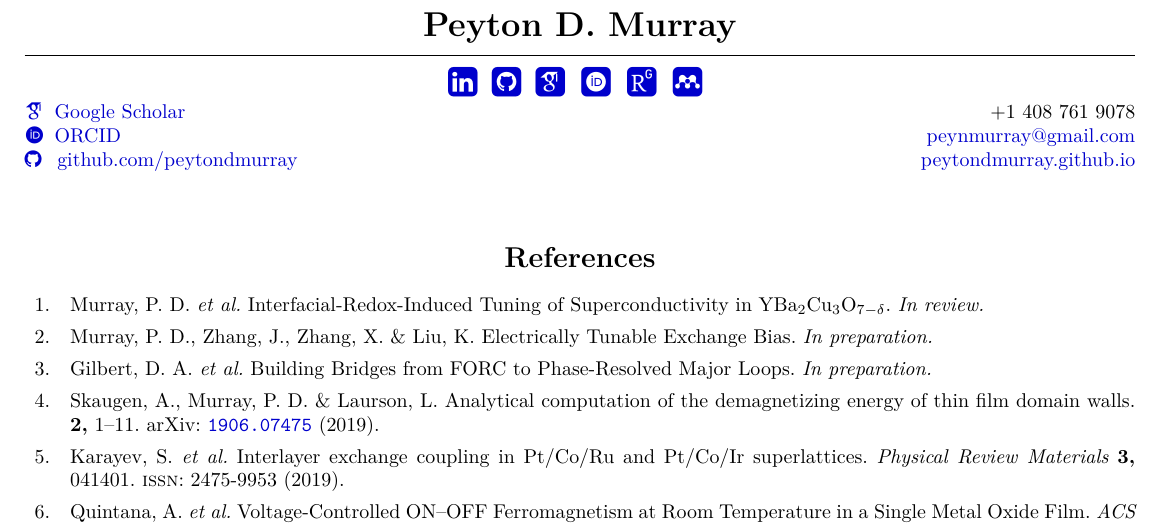
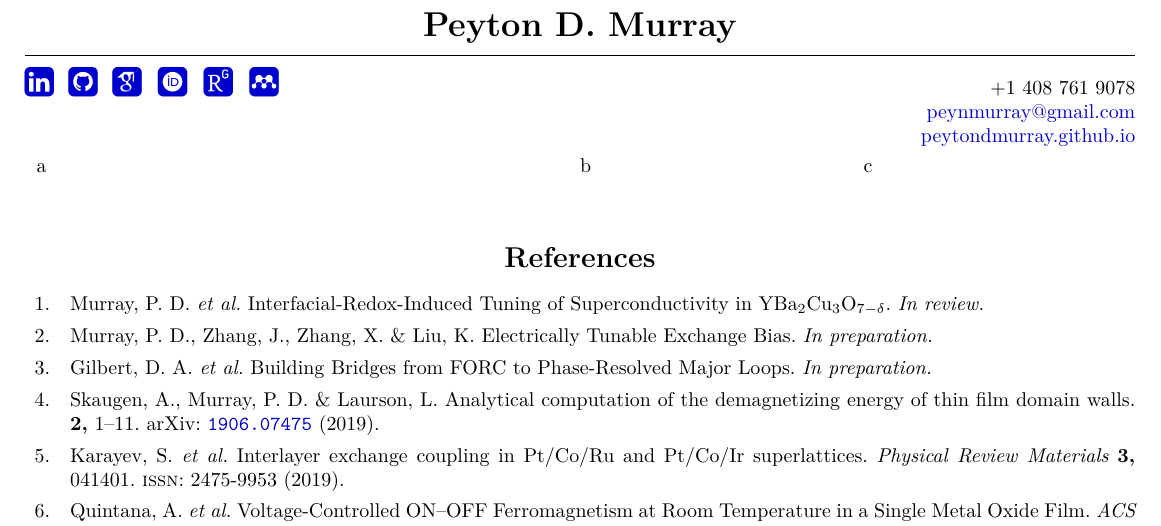
Before and after one commit to peytondmurray/CV, a LaTeX CV (peyton_murray_cv.tex): part of the page, cut so that both start at the same text. The pictures show the PDF file peyton_murray_cv.pdf that the author committed with the source.

```diff
--- a/peyton_murray_cv.tex
+++ b/peyton_murray_cv.tex
@@ -99,9 +99,10 @@
 % Configuration
 %%%%%%%%%%%%%%%%%%%%%%%%%%%%%%%%%%%%%%%%%%%%%%
 \newcommand{\frontmatterleft}{
-    \href{https://scholar.google.com/citations?user=NXE8TDYAAAAJ\&hl=en}{\aiGoogleScholar \enspace Google Scholar} \\
-    \href{https://orcid.org/0000-0003-0389-0611}{\aiOrcid \enspace ORCID} \\
-    \href{https://github.com/peytondmurray}{\faGithub \;\enspace github.com/peytondmurray}
+    % \href{https://scholar.google.com/citations?user=NXE8TDYAAAAJ\&hl=en}{\aiGoogleScholar \enspace Google Scholar} \\
+    % \href{https://orcid.org/0000-0003-0389-0611}{\aiOrcid \enspace ORCID} \\
+    % \href{https://github.com/peytondmurray}{\faGithub \;\enspace github.com/peytondmurray}
+    \iconlinks
 }
 \newcommand{\frontmatterright}{
     +1 408 761 9078 \\
@@ -123,3 +136,5 @@
+    a & b & c
+\end{tabu}
 
 % \entry{Research & Experience}{
 %     Computational Physics Laboratory \\
```
Also changed, not shown: peyton_murray_cv.pdf, peyton_murray_cv.tex (16 more changed lines).
